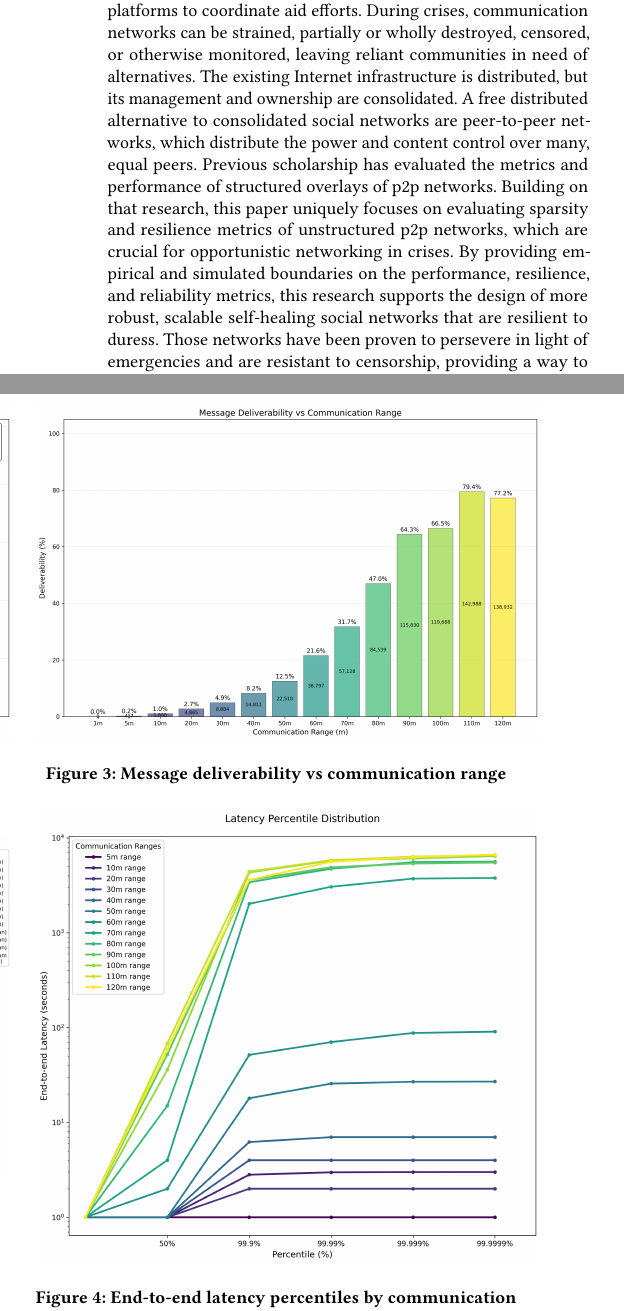
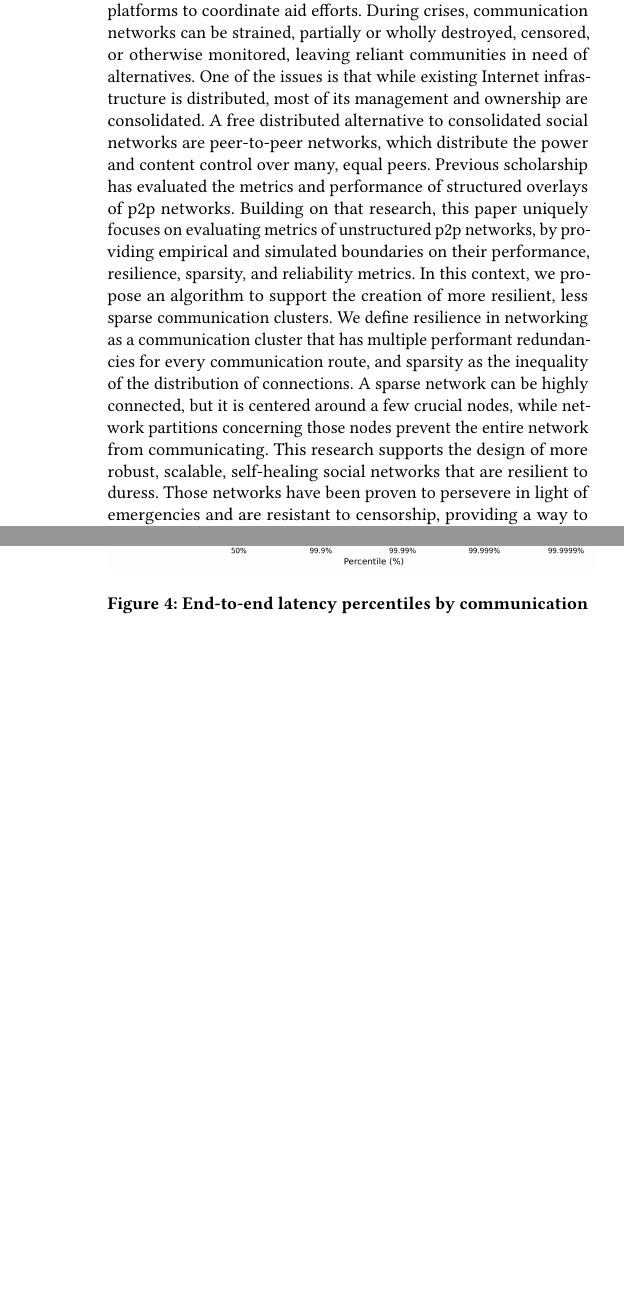
Before and after one commit to danbachar/grassroots-gr, a LaTeX paper (paper/main.tex, which reads paper/chapters/abstract.tex): two parts of the columns of pages 1 and 3 of 4 before the commit and two parts of the columns of pages 1 and 4 of 5 after it, joined at a grey line, cut so that both start at the same text, the shorter picture padded with empty space. Compiled offline with pdfLaTeX.

Commit message:
update abstract again

```diff
--- a/paper/chapters/abstract.tex
+++ b/paper/chapters/abstract.tex
@@ -1,5 +1,5 @@
 Recent crises, natural disasters, and large-scale protests have shown that people heavily rely on online social networks and instant messaging platforms to communicate, while organizations use those platforms to coordinate aid efforts. During crises, communication networks can be strained, partially or wholly destroyed, censored, or otherwise monitored, leaving reliant communities in need of alternatives.
-The existing Internet infrastructure is distributed, but its management and ownership are consolidated. A free distributed alternative to consolidated social networks are peer-to-peer networks, which distribute the power and content control over many, equal peers.
-Previous scholarship has evaluated the metrics and performance of structured overlays of p2p networks. Building on that research, this paper uniquely focuses on evaluating sparsity and resilience metrics of unstructured p2p networks, which are crucial for opportunistic networking in crises.
-By providing empirical and simulated boundaries on the performance, resilience, and reliability metrics, this research supports the design of more robust, scalable self-healing social networks that are resilient to duress. Those networks have been proven to persevere in light of emergencies and are resistant to censorship, providing a way to communicate freely and reliably using opportunistic networking.
-In this paper, we investigate resilience and reliability metrics for both simulated as well as real-life unstructured peer-to-peer social networks, in an attempt to characterise the performance, deliverability, throughput, as well as reliable range for applications.
+One of the issues is that while existing Internet infrastructure is distributed, most of its management and ownership are consolidated. A free distributed alternative to consolidated social networks are peer-to-peer networks, which distribute the power and content control over many, equal peers.
+Previous scholarship has evaluated the metrics and performance of structured overlays of p2p networks. Building on that research, this paper uniquely focuses on evaluating metrics of unstructured p2p networks, by providing empirical and simulated boundaries on their performance, resilience, sparsity, and reliability metrics.
+In this context, we propose an algorithm to support the creation of more resilient, less sparse communication clusters. We define resilience in networking as a communication cluster that has multiple performant redundancies for every communication route, and sparsity as the inequality of the distribution of connections. A sparse network can be highly connected, but it is centered around a few crucial nodes, while network partitions concerning those nodes prevent the entire network from communicating.
+This research supports the design of more robust, scalable, self-healing social networks that are resilient to duress. Those networks have been proven to persevere in light of emergencies and are resistant to censorship, providing a way to communicate freely and reliably using opportunistic networking. In this paper, we investigate resilience and reliability metrics for both simulated as well as real-life unstructured peer-to-peer social networks, in an attempt to characterise the performance, deliverability, throughput, as well as reliable range for applications.
```
